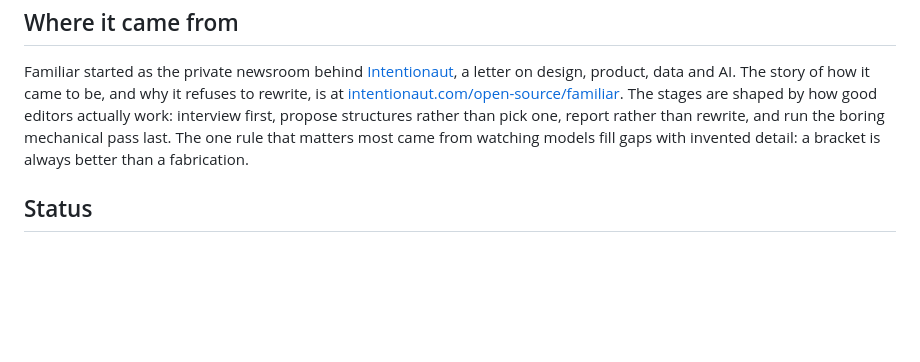
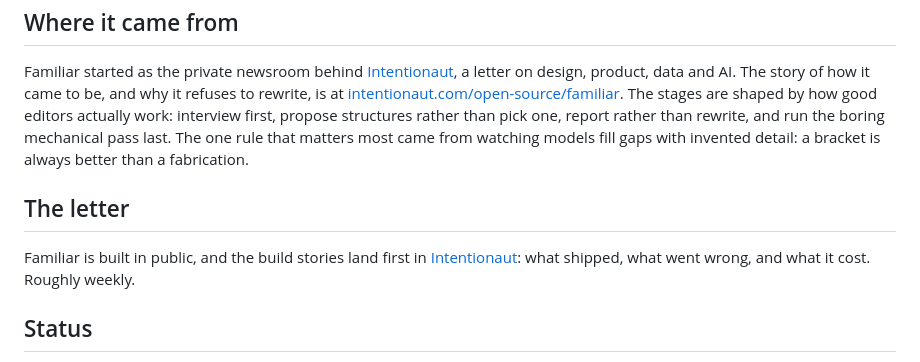
Before and after one commit to intentionaut/familiar, a Markdown page: README.md, the part around the change. Rendered like a GitHub page; blank space fills up the shorter version.

Commit message:
README: the letter
Co-Authored-By: Claude Opus 5 <noreply@anthropic.com>
Claude-Session: https://claude.ai/code/session_01S5zJDWcuVVbT7dJTZNXWLM

```diff
--- a/README.md
+++ b/README.md
@@ -201,6 +201,12 @@ boring mechanical pass last. The one rule that matters most came from watching
 models fill gaps with invented detail: a bracket is always better than a
 fabrication.
 
+## The letter
+
+Familiar is built in public, and the build stories land first in
+[Intentionaut](https://intentionaut.com/subscribe/?utm_source=github-familiar):
+what shipped, what went wrong, and what it cost. Roughly weekly.
+
 ## Status
 
 Free, and a prompt pack rather than a product. Issues and pull requests
```
